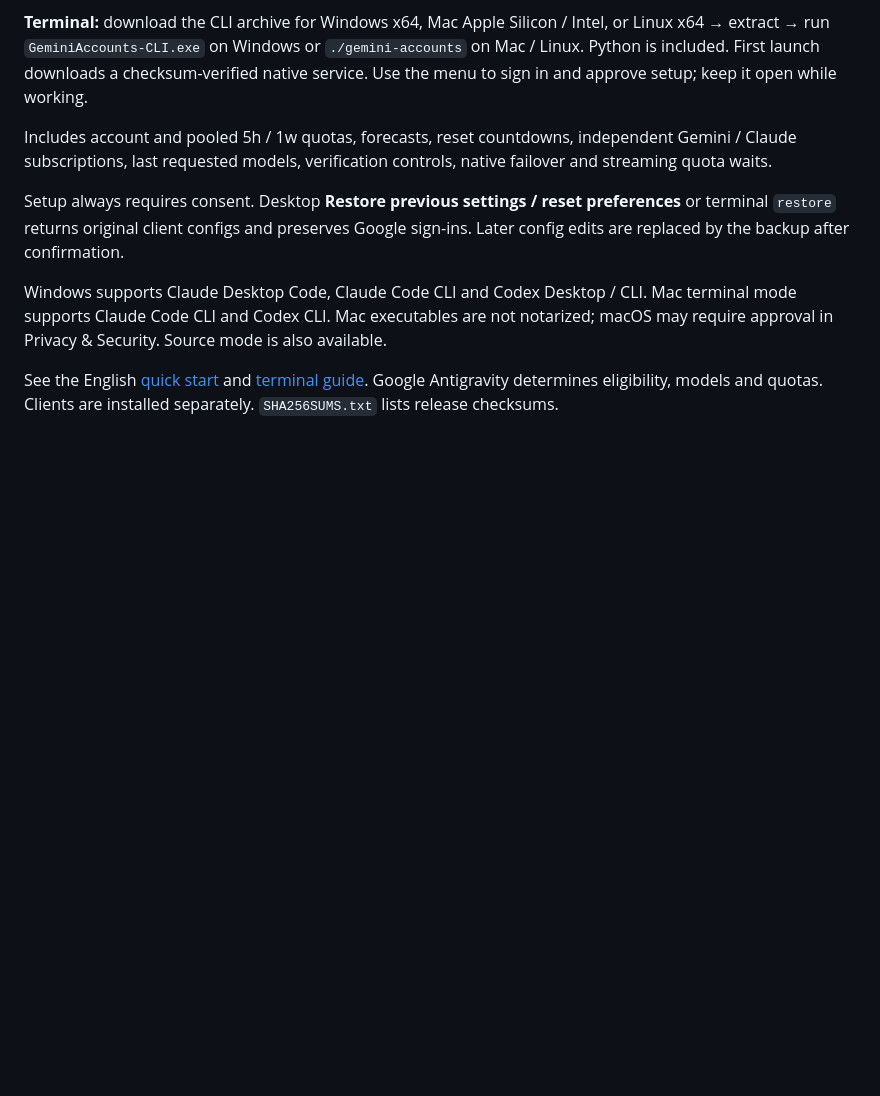
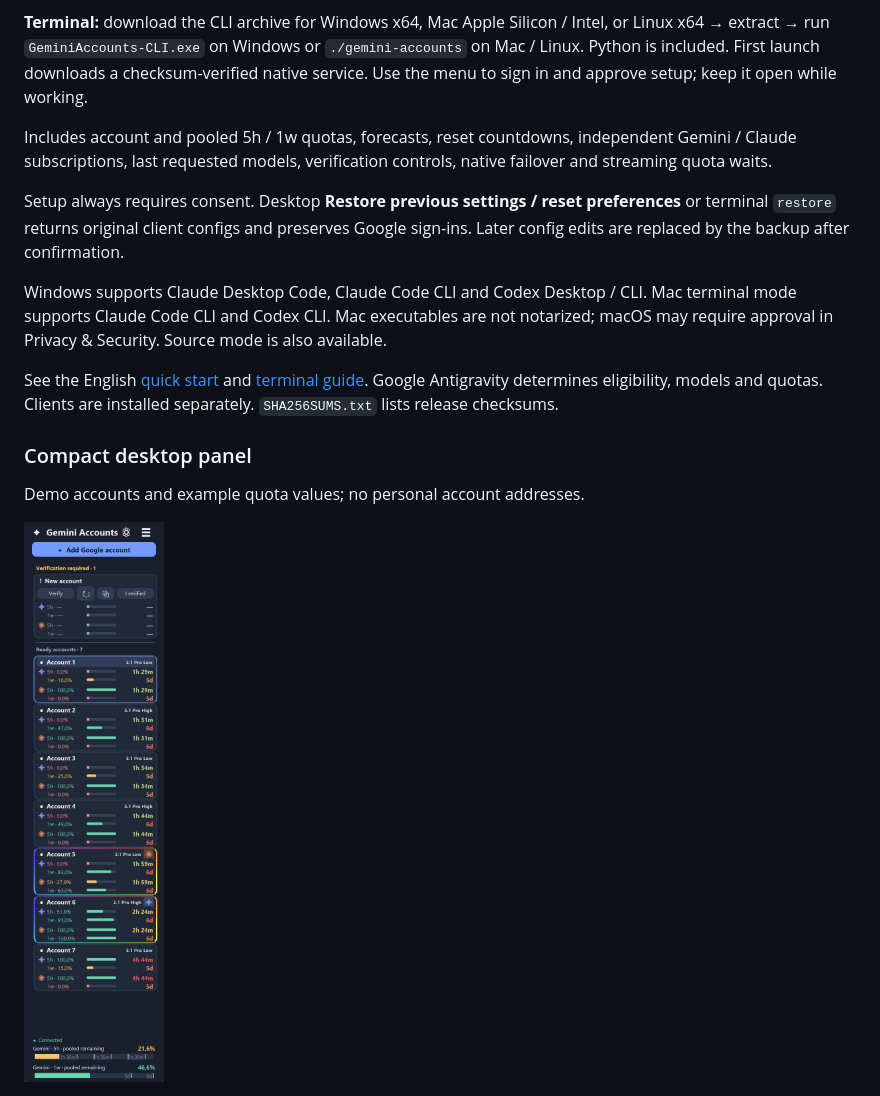
Before and after one commit to nikitaeight24family/GeminiAccounts, a Markdown page: RELEASE_NOTES.md, the part around the change. GitHub-like rendering; pictures changed too: docs/compact-panel.png (added); blank space fills up the shorter version.

```diff
--- a/RELEASE_NOTES.md
+++ b/RELEASE_NOTES.md
@@ -19,3 +19,9 @@ Setup always requires consent. Desktop **Restore previous settings / reset prefe
 Windows supports Claude Desktop Code, Claude Code CLI and Codex Desktop / CLI. Mac terminal mode supports Claude Code CLI and Codex CLI. Mac executables are not notarized; macOS may require approval in Privacy & Security. Source mode is also available.
 
 See the English [quick start](https://github.com/nikitaeight24family/GeminiAccounts#readme) and [terminal guide](https://github.com/nikitaeight24family/GeminiAccounts/blob/main/CLI.md). Google Antigravity determines eligibility, models and quotas. Clients are installed separately. `SHA256SUMS.txt` lists release checksums.
+
+### Compact desktop panel
+
+Demo accounts and example quota values; no personal account addresses.
+
+<img src="https://raw.githubusercontent.com/nikitaeight24family/GeminiAccounts/v1.2.0/docs/compact-panel.png" alt="Compact Gemini Accounts panel" width="320">
```
Also changed, not shown: README.md (+4 -0 lines), 1 other file.
